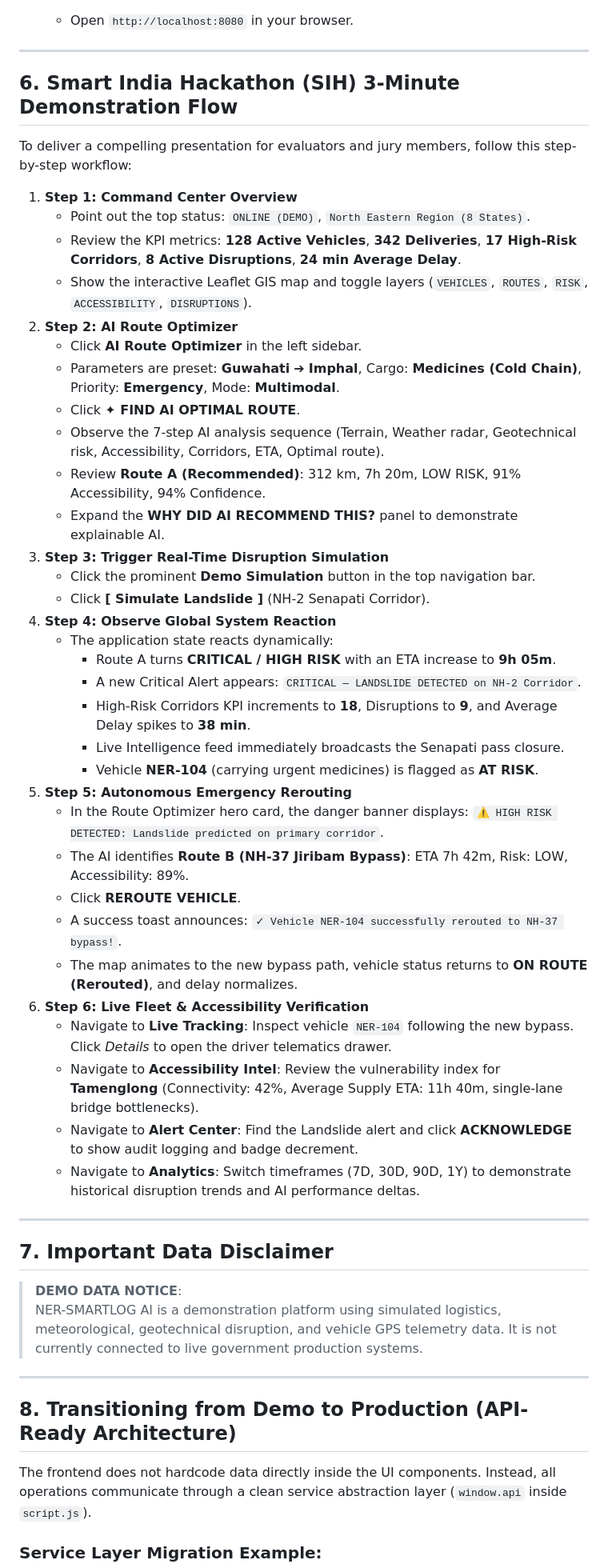
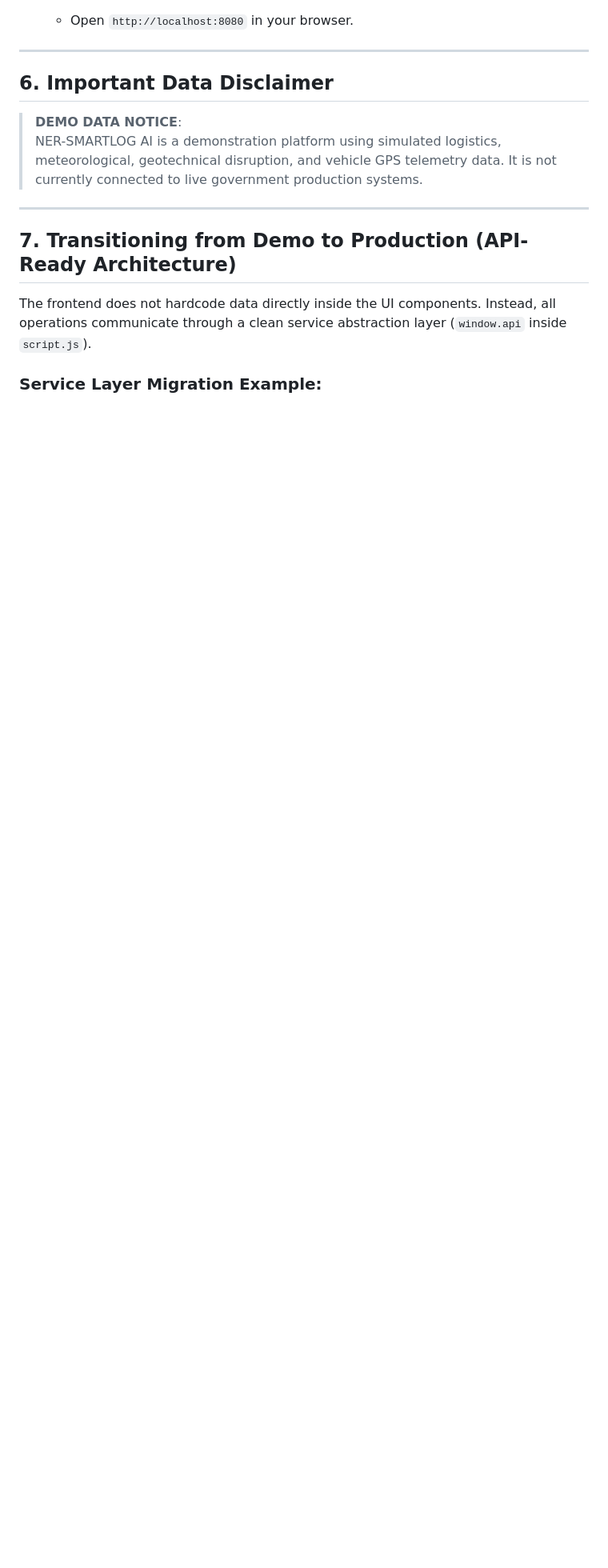
Before and after one commit to Shreeram2k05/NER-SMARTLOG-AI, a Markdown page: README.md, the part around one of its changes. Shown at 80% size. Drawn GitHub-style; blank space fills up the shorter version.

```diff
--- a/README.md
+++ b/README.md
@@ -100,53 +100,14 @@ NER-SMARTLOG-AI/
 
 ---
 
-## 6. Smart India Hackathon (SIH) 3-Minute Demonstration Flow
-
-To deliver a compelling presentation for evaluators and jury members, follow this step-by-step workflow:
-
-1. **Step 1: Command Center Overview**
-   - Point out the top status: `ONLINE (DEMO)`, `North Eastern Region (8 States)`.
-   - Review the KPI metrics: **128 Active Vehicles**, **342 Deliveries**, **17 High-Risk Corridors**, **8 Active Disruptions**, **24 min Average Delay**.
-   - Show the interactive Leaflet GIS map and toggle layers (`VEHICLES`, `ROUTES`, `RISK`, `ACCESSIBILITY`, `DISRUPTIONS`).
-2. **Step 2: AI Route Optimizer**
-   - Click **AI Route Optimizer** in the left sidebar.
-   - Parameters are preset: **Guwahati** ➔ **Imphal**, Cargo: **Medicines (Cold Chain)**, Priority: **Emergency**, Mode: **Multimodal**.
-   - Click **✦ FIND AI OPTIMAL ROUTE**.
-   - Observe the 7-step AI analysis sequence (Terrain, Weather radar, Geotechnical risk, Accessibility, Corridors, ETA, Optimal route).
-   - Review **Route A (Recommended)**: 312 km, 7h 20m, LOW RISK, 91% Accessibility, 94% Confidence.
-   - Expand the **WHY DID AI RECOMMEND THIS?** panel to demonstrate explainable AI.
-3. **Step 3: Trigger Real-Time Disruption Simulation**
-   - Click the prominent **Demo Simulation** button in the top navigation bar.
-   - Click **[ Simulate Landslide ]** (NH-2 Senapati Corridor).
-4. **Step 4: Observe Global System Reaction**
-   - The application state reacts dynamically:
-     - Route A turns **CRITICAL / HIGH RISK** with an ETA increase to **9h 05m**.
-     - A new Critical Alert appears: `CRITICAL — LANDSLIDE DETECTED on NH-2 Corridor`.
-     - High-Risk Corridors KPI increments to **18**, Disruptions to **9**, and Average Delay spikes to **38 min**.
-     - Live Intelligence feed immediately broadcasts the Senapati pass closure.
-     - Vehicle **NER-104** (carrying urgent medicines) is flagged as **AT RISK**.
-5. **Step 5: Autonomous Emergency Rerouting**
-   - In the Route Optimizer hero card, the danger banner displays: `⚠ HIGH RISK DETECTED: Landslide predicted on primary corridor`.
-   - The AI identifies **Route B (NH-37 Jiribam Bypass)**: ETA 7h 42m, Risk: LOW, Accessibility: 89%.
-   - Click **REROUTE VEHICLE**.
-   - A success toast announces: `✓ Vehicle NER-104 successfully rerouted to NH-37 bypass!`.
-   - The map animates to the new bypass path, vehicle status returns to **ON ROUTE (Rerouted)**, and delay normalizes.
-6. **Step 6: Live Fleet & Accessibility Verification**
-   - Navigate to **Live Tracking**: Inspect vehicle `NER-104` following the new bypass. Click *Details* to open the driver telematics drawer.
-   - Navigate to **Accessibility Intel**: Review the vulnerability index for **Tamenglong** (Connectivity: 42%, Average Supply ETA: 11h 40m, single-lane bridge bottlenecks).
-   - Navigate to **Alert Center**: Find the Landslide alert and click **ACKNOWLEDGE** to show audit logging and badge decrement.
-   - Navigate to **Analytics**: Switch timeframes (7D, 30D, 90D, 1Y) to demonstrate historical disruption trends and AI performance deltas.
-
----
-
-## 7. Important Data Disclaimer
+## 6. Important Data Disclaimer
 
 > **DEMO DATA NOTICE**:
 > NER-SMARTLOG AI is a demonstration platform using simulated logistics, meteorological, geotechnical disruption, and vehicle GPS telemetry data. It is not currently connected to live government production systems.
 
 ---
 
-## 8. Transitioning from Demo to Production (API-Ready Architecture)
+## 7. Transitioning from Demo to Production (API-Ready Architecture)
 
 The frontend does not hardcode data directly inside the UI components. Instead, all operations communicate through a clean service abstraction layer (`window.api` inside `script.js`).
 
```
Also changed, not shown: other parts of README.md (+2 -2 lines).
